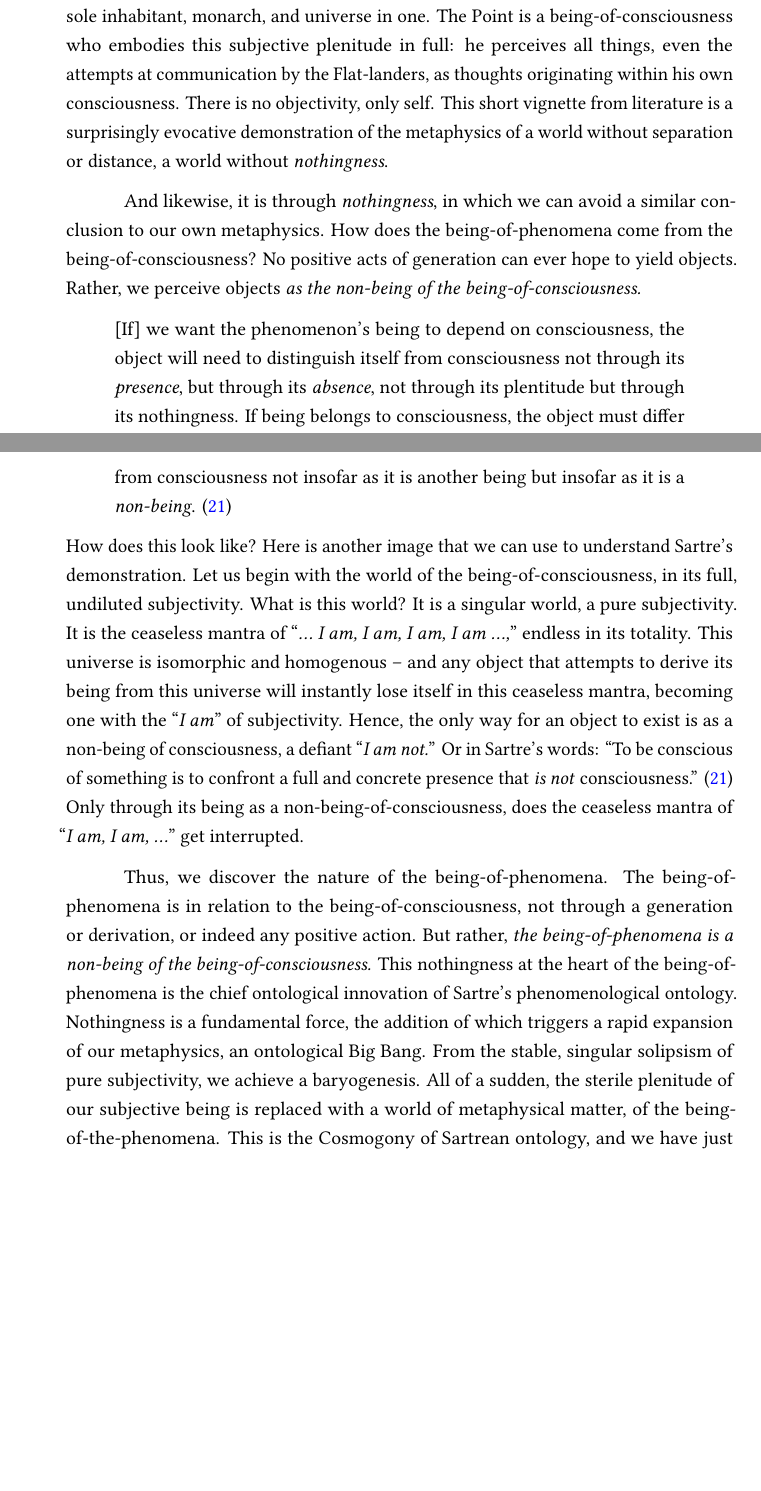
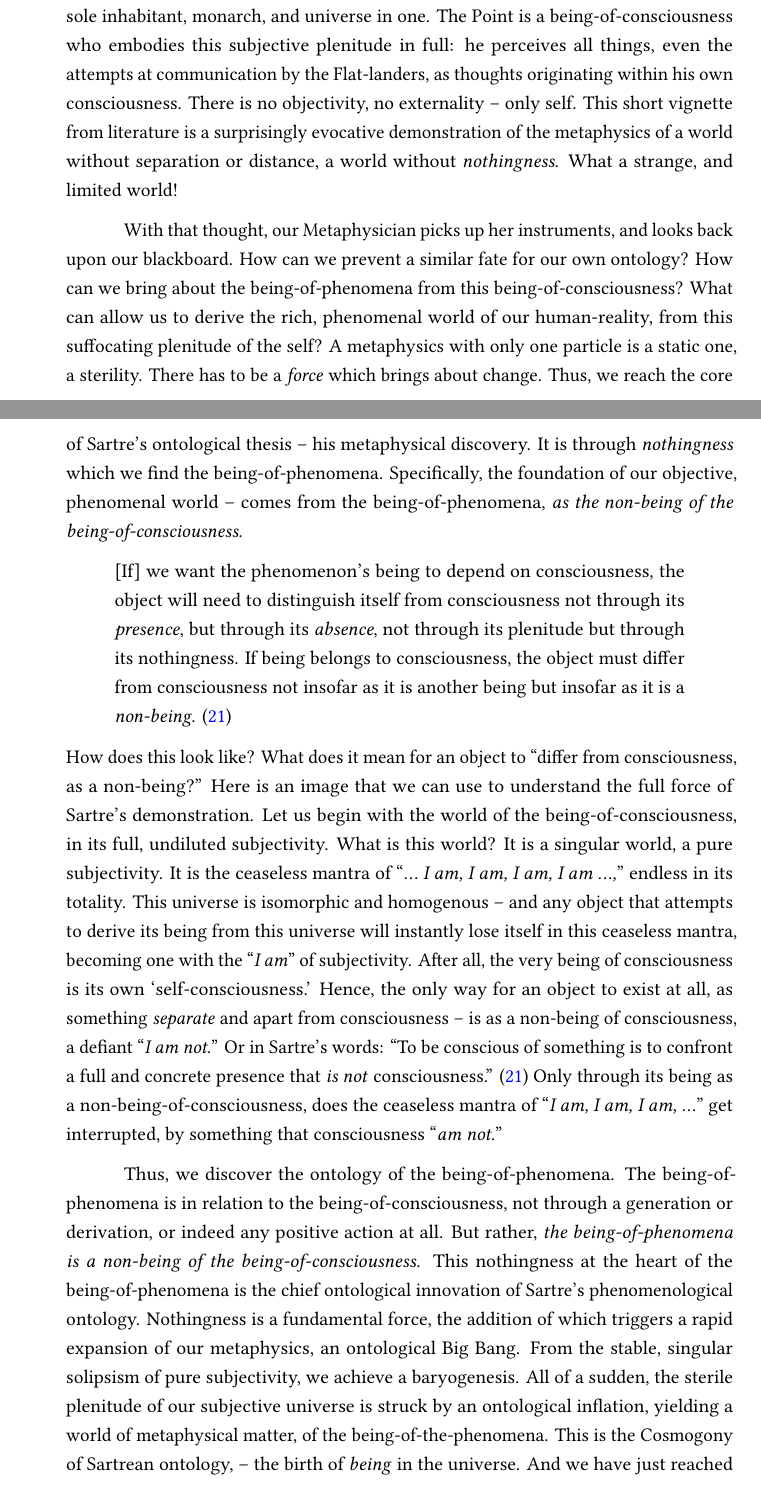
Before and after one commit to ShenZhouHong/sartre-essay, a LaTeX thesis (latex/sartre-essay.tex, which reads latex/sections/body.tex): two parts of pages 12 and 13 of 17 before the commit and two parts of pages 12 and 13 of 18 after it, joined at a grey line, cut so that both start at the same text, the shorter picture padded with empty space. Compiled offline with LuaLaTeX.

Commit message:
Edited 'big bang' sec, tightened flow of progr.
Edited the section on the 'Big Bang' of Sartrean ontology, and added a
new paragraph to tighten the rhetorical progression so that the
transition is not as abrupt.

```diff
--- a/latex/sections/body.tex
+++ b/latex/sections/body.tex
@@ -109,16 +111,15 @@ What is the being-of-consciousness? It is a thetic, positional consciousness \em
 
-What does this sort of world look like? This is the ontology of the Point, a one-dimensional universe in the world of Edwin Abbott's novel \emph{Flatland}. When the two-dimensional denizens of Flatland visit \enquote{Point-land}, they enter a one-dimensional world with neither distance nor separation. Here there is only a single Point -- who is the sole inhabitant, monarch, and universe in one. The Point is a being-of-consciousness who embodies this subjective plenitude in full: he perceives all things, even the attempts at communication by the Flat-landers, as thoughts originating within his own consciousness. There is no objectivity, only self. This short vignette from literature is a surprisingly evocative demonstration of the metaphysics of a world without separation or distance, a world without \emph{nothingness}.
+What does this sort of world look like? This is the ontology of the Point, a one-dimensional universe in the world of Edwin Abbott's novel \emph{Flatland}. When the two-dimensional denizens of Flatland visit \enquote{Point-land}, they enter a one-dimensional world with neither distance nor separation. Here there is only a single Point -- who is the sole inhabitant, monarch, and universe in one. The Point is a being-of-consciousness who embodies this subjective plenitude in full: he perceives all things, even the attempts at communication by the Flat-landers, as thoughts originating within his own consciousness. There is no objectivity, no externality -- only self. This short vignette from literature is a surprisingly evocative demonstration of the metaphysics of a world without separation or distance, a world without \emph{nothingness}. What a strange, and limited world!
 
 % TODO: The transition here is too abrupt.
+With that thought, our Metaphysician picks up her instruments, and looks back upon our blackboard. How can we prevent a similar fate for our own ontology? How can we bring about the being-of-phenomena from this being-of-consciousness? What can allow us to derive the rich, phenomenal world of our human-reality, from this suffocating plenitude of the self? A metaphysics with only one particle is a static one, a sterility. There has to be a \emph{force} which brings about change. Thus, we reach the core of Sartre's ontological thesis -- his metaphysical discovery. It is through \emph{nothingness} which we find the being-of-phenomena. Specifically, the foundation of our objective, phenomenal world -- comes from the being-of-phenomena, \emph{as the non-being of the being-of-consciousness.}
 
-And likewise, it is through \emph{nothingness}, in which we can avoid a similar conclusion to our own metaphysics. How does the being-of-phenomena come from the being-of-consciousness? No positive acts of generation can ever hope to yield objects. Rather, we perceive objects \emph{as the non-being of the being-of-consciousness.}
-
-\blockcquote[21]{Sartre}{[If] we want the phenomenon's being to depend on consciousness, the object will need to distinguish itself from consciousness not through its \emph{presence}, but through its \emph{absence}, not through its plentitude but through its nothingness. If being belongs to consciousness, the object must differ from consciousness not insofar as it is another being but insofar as it is a \emph{non-being}.}
+\blockcquote[21]{Sartre}{[If] we want the phenomenon's being to depend on consciousness, the object will need to distinguish itself from consciousness not through its \emph{presence}, but through its \emph{absence}, not through its plenitude but through its nothingness. If being belongs to consciousness, the object must differ from consciousness not insofar as it is another being but insofar as it is a \emph{non-being}.}
 
 \noindent
-How does this look like? Here is another image that we can use to understand Sartre's demonstration. Let us begin with the world of the being-of-consciousness, in its full, undiluted subjectivity. What is this world? It is a singular world, a pure subjectivity. It is the ceaseless mantra of \enquote{\emph{\ldots\ I am, I am, I am, I am \ldots,}} endless in its totality. This universe is isomorphic and homogenous -- and any object that attempts to derive its being from this universe will instantly lose itself in this ceaseless mantra, becoming one with the \enquote{\emph{I am}} of subjectivity. Hence, the only way for an object to exist is as a non-being of consciousness, a defiant \enquote{\emph{I am not.}} Or in Sartre's words: \textcquote[21]{Sartre}{To be conscious of something is to confront a full and concrete presence that \emph{is not} consciousness.} Only through its being as a non-being-of-consciousness, does the ceaseless mantra of \enquote{\emph{I am, I am, \ldots}} get interrupted.
+How does this look like? What does it mean for an object to \enquote{differ from consciousness, as a non-being?} Here is an image that we can use to understand the full force of Sartre's demonstration. Let us begin with the world of the being-of-consciousness, in its full, undiluted subjectivity. What is this world? It is a singular world, a pure subjectivity. It is the ceaseless mantra of \enquote{\emph{\ldots\ I am, I am, I am, I am \ldots,}} endless in its totality. This universe is isomorphic and homogenous -- and any object that attempts to derive its being from this universe will instantly lose itself in this ceaseless mantra, becoming one with the \enquote{\emph{I am}} of subjectivity. After all, the very being of consciousness is its own \enquote*{self-consciousness.} Hence, the only way for an object to exist at all, as something \emph{separate} and apart from consciousness -- is as a non-being of consciousness, a defiant \enquote{\emph{I am not.}} Or in Sartre's words: \textcquote[21]{Sartre}{To be conscious of something is to confront a full and concrete presence that \emph{is not} consciousness.} Only through its being as a non-being-of-consciousness, does the ceaseless mantra of \enquote{\emph{I am, I am, I am, \ldots}} get interrupted, by something that consciousness \enquote{\emph{am not.}}
 
-Thus, we discover the nature of the being-of-phenomena. The being-of-phenomena is in relation to the being-of-consciousness, not through a generation or derivation, or indeed any positive action. But rather, \emph{the being-of-phenomena is a non-being of the being-of-consciousness.} This nothingness at the heart of the being-of-phenomena is the chief ontological innovation of Sartre's phenomenological ontology. Nothingness is a fundamental force, the addition of which triggers a rapid expansion of our metaphysics, an ontological Big Bang. From the stable, singular solipsism of pure subjectivity, we achieve a baryogenesis. All of a sudden, the sterile plenitude of our subjective being is replaced with a world of metaphysical matter, of the being-of-the-phenomena. This is the Cosmogony of Sartrean ontology, and we have just reached the first epoch of its progression.
+Thus, we discover the ontology of the being-of-phenomena. The being-of-phenomena is in relation to the being-of-consciousness, not through a generation or derivation, or indeed any positive action at all. But rather, \emph{the being-of-phenomena is a non-being of the being-of-consciousness.} This nothingness at the heart of the being-of-phenomena is the chief ontological innovation of Sartre's phenomenological ontology. Nothingness is a fundamental force, the addition of which triggers a rapid expansion of our metaphysics, an ontological Big Bang. From the stable, singular solipsism of pure subjectivity, we achieve a baryogenesis. All of a sudden, the sterile plenitude of our subjective universe is struck by an ontological inflation, yielding a world of metaphysical matter, of the being-of-the-phenomena. This is the Cosmogony of Sartrean ontology, -- the birth of \emph{being} in the universe. And we have just reached the first epoch of its progression.
 
 % This is how you present the derivation of being as a negative act. Perhaps briefly at first, then use the big-bang
 % metaphor, and drive it on towards completion. We elaborate on how nothingness is the relationship between consciousness and phenomena, how this negative act is the 'baryogenesis' of consciousness
```
Also changed, not shown: latex/sections/introduction.tex (+3 -3 lines), latex/sartre-essay.pdf, latex/sections/body.tex (12 more changed lines).
